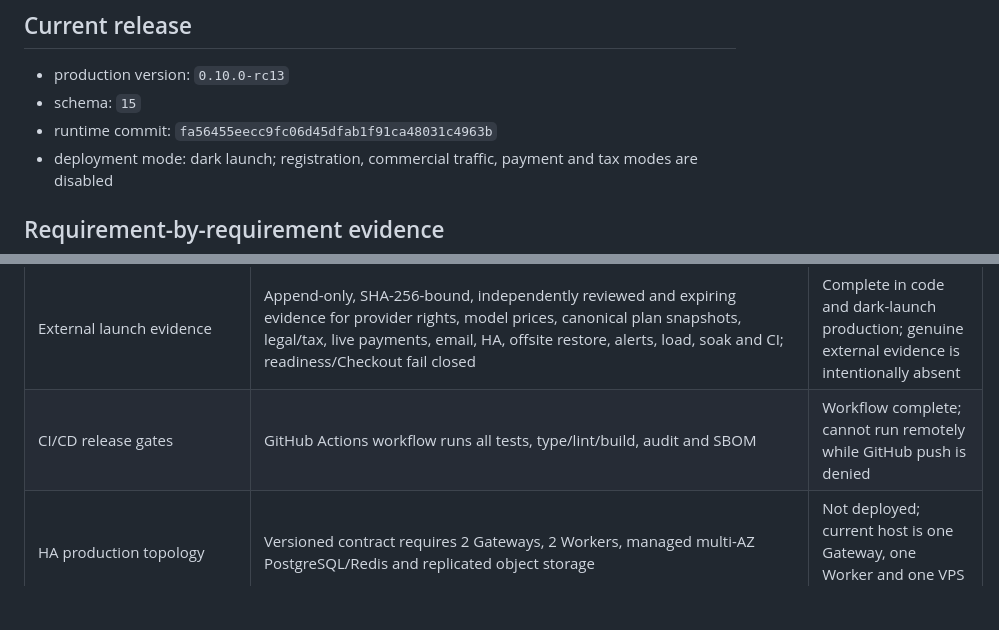
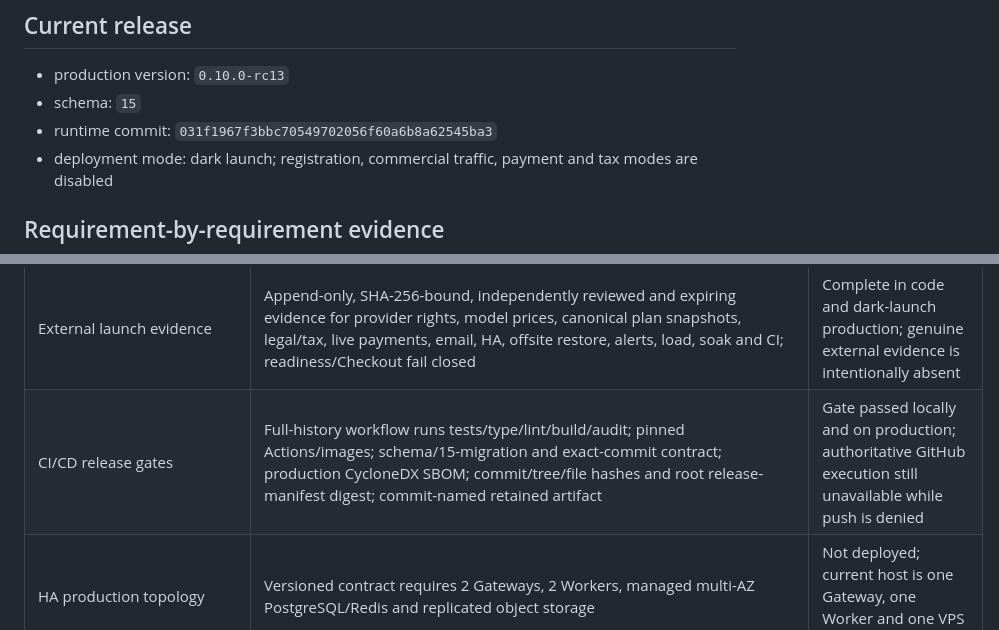
Before and after one commit to leilei6878-spec/relay-web-api, a Markdown page: docs/COMMERCIAL_COMPLETION_AUDIT.md, 2 parts joined by grey strips. Drawn GitHub-style; blank space fills up the shorter version.

Commit message:
docs: record commercial release provenance

```diff
--- a/docs/COMMERCIAL_COMPLETION_AUDIT.md
+++ b/docs/COMMERCIAL_COMPLETION_AUDIT.md
@@ -10,7 +10,7 @@ complete when only design intent or a narrow test exists.
 
 - production version: `0.10.0-rc13`
 - schema: `15`
-- runtime commit: `fa56455eecc9fc06d45dfab1f91ca48031c4963b`
+- runtime commit: `031f1967f3bbc70549702056f60a6b8a62545ba3`
 - deployment mode: dark launch; registration, commercial traffic, payment and
   tax modes are disabled
 
@@ -37,7 +37,7 @@ complete when only design intent or a narrow test exists.
 | Payment/tax/refund/dispute | Raw Stripe signature verification, exact identity/amount/currency checks, cumulative single-line partial-tax allocation, ambiguous external refund rejection, idempotent balanced settlement and dispute fund events | Complete in code; live Stripe/Tax export drill not possible without merchant configuration |
 | Versioned commercial configuration | Fixed catalog including rotatable tenant-audit HMAC key, encrypted hint-only secret versions, fixed official connection tests, atomic activation/rollback, hard launch gates, audit and SSRF-resistant Webhooks | Complete |
 | External launch evidence | Append-only, SHA-256-bound, independently reviewed and expiring evidence for provider rights, model prices, canonical plan snapshots, legal/tax, live payments, email, HA, offsite restore, alerts, load, soak and CI; readiness/Checkout fail closed | Complete in code and dark-launch production; genuine external evidence is intentionally absent |
-| CI/CD release gates | GitHub Actions workflow runs all tests, type/lint/build, audit and SBOM | Workflow complete; cannot run remotely while GitHub push is denied |
+| CI/CD release gates | Full-history workflow runs tests/type/lint/build/audit; pinned Actions/images; schema/15-migration and exact-commit contract; production CycloneDX SBOM; commit/tree/file hashes and root release-manifest digest; commit-named retained artifact | Gate passed locally and on production; authoritative GitHub execution still unavailable while push is denied |
 | HA production topology | Versioned contract requires 2 Gateways, 2 Workers, managed multi-AZ PostgreSQL/Redis and replicated object storage | Not deployed; current host is one Gateway, one Worker and one VPS data plane |
 | Offsite backup and recovery | Opt-in PostgreSQL-16/Node/Git/`mc` runner; complete Git check; S3 object path/size/SHA-256 manifest; upload then remote re-download/byte verification; root manifest digest; standalone downloaded-snapshot verifier; same-host isolated full restore drill below | Tooling and same-host recovery proven; distinct-account/region target and genuine offsite restore evidence missing |
 | Production deployment and acceptance | HTTPS runtime reports exact release/schema; schema 15, remote-root denial, administrator/customer MFA session, plan-period, exact-provider and tenant-audit probes, hard MFA/Canary/evidence gates and zero unintended commercial rows verified | Dark launch complete; public charging deliberately disabled |
```
Also changed, not shown: docs/COMMERCIAL_RELEASE_PROVENANCE_ACCEPTANCE.md (added, +79 -0 lines).
